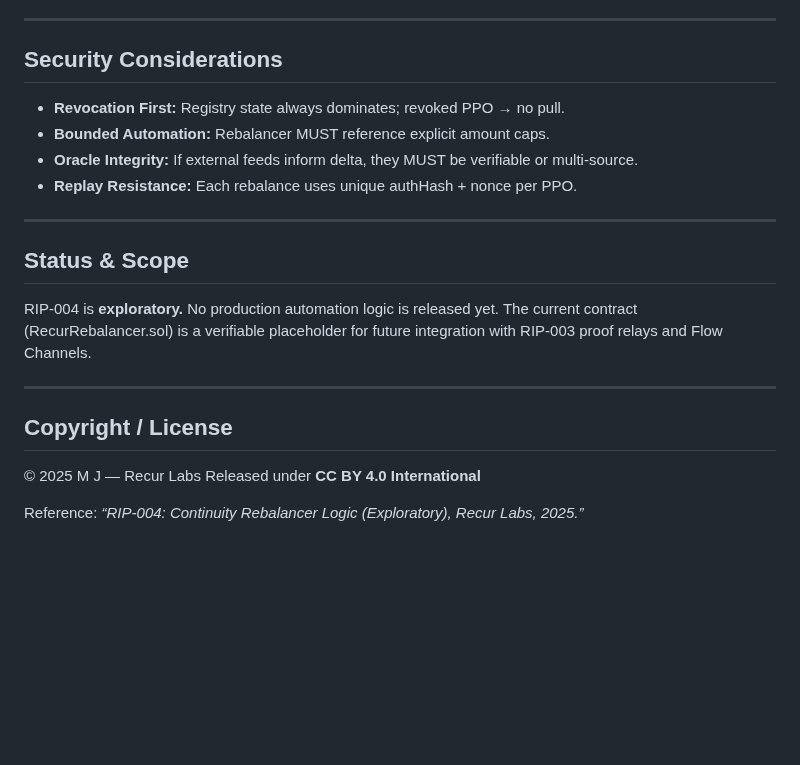
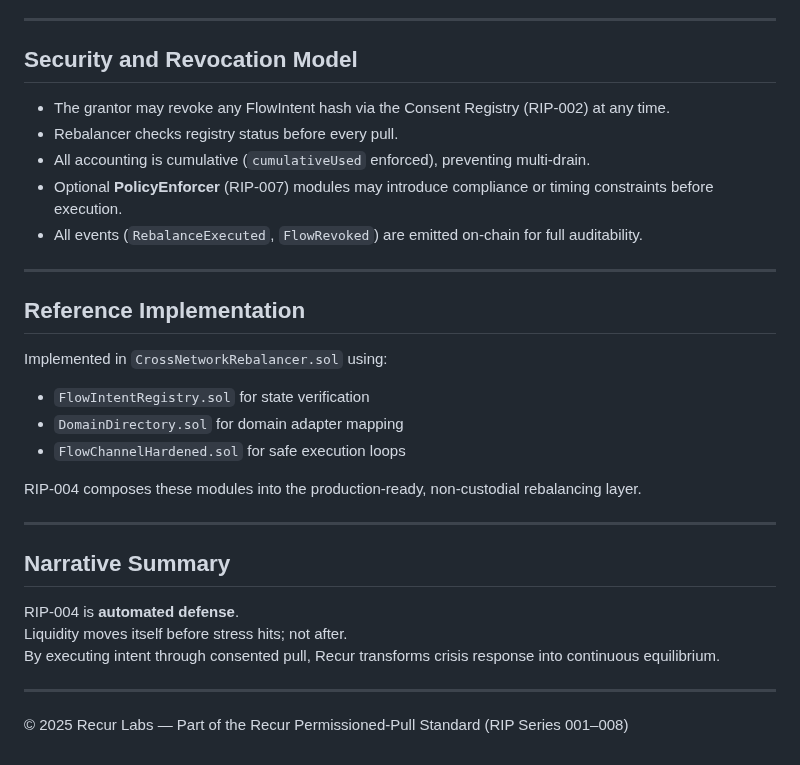
Before and after one commit to recurmj/recur-standard, a Markdown page: docs/RIP-004.md, the part around one of its changes. GitHub-like rendering; blank space fills up the shorter version.

```diff
--- a/docs/RIP-004.md
+++ b/docs/RIP-004.md
@@ -79,25 +65,33 @@ Implementations SHOULD:
 
 ---
 
-## Security Considerations
-  - **Revocation First:** Registry state always dominates; revoked PPO → no pull.
-  - **Bounded Automation:** Rebalancer MUST reference explicit amount caps.
-  - **Oracle Integrity:** If external feeds inform delta, they MUST be verifiable or multi-source.
-  - **Replay Resistance:** Each rebalance uses unique authHash + nonce per PPO.
+## Security and Revocation Model
+
+- The grantor may revoke any FlowIntent hash via the Consent Registry (RIP-002) at any time.
+- Rebalancer checks registry status before every pull.
+- All accounting is cumulative (`cumulativeUsed` enforced), preventing multi-drain.
+- Optional **PolicyEnforcer** (RIP-007) modules may introduce compliance or timing constraints before execution.
+- All events (`RebalanceExecuted`, `FlowRevoked`) are emitted on-chain for full auditability.
 
 ---
 
-## Status & Scope
+## Reference Implementation
 
-RIP-004 is **exploratory.**
-No production automation logic is released yet.
-The current contract (RecurRebalancer.sol) is a verifiable placeholder for future integration with RIP-003 proof relays and Flow Channels.
+Implemented in `CrossNetworkRebalancer.sol` using:
+- `FlowIntentRegistry.sol` for state verification
+- `DomainDirectory.sol` for domain adapter mapping
+- `FlowChannelHardened.sol` for safe execution loops
+
+RIP-004 composes these modules into the production-ready, non-custodial rebalancing layer.
 
 ---
 
-## Copyright / License
+## Narrative Summary
 
-© 2025 M J — Recur Labs
-Released under **CC BY 4.0 International**
+RIP-004 is **automated defense**.
+Liquidity moves itself before stress hits; not after.
+By executing intent through consented pull, Recur transforms crisis response into continuous equilibrium.
 
-Reference: *“RIP-004: Continuity Rebalancer Logic (Exploratory), Recur Labs, 2025.”*
+---
+
+© 2025 Recur Labs — Part of the Recur Permissioned-Pull Standard (RIP Series 001–008)
```
Also changed, not shown: other parts of docs/RIP-004.md (+40 -54 lines).
